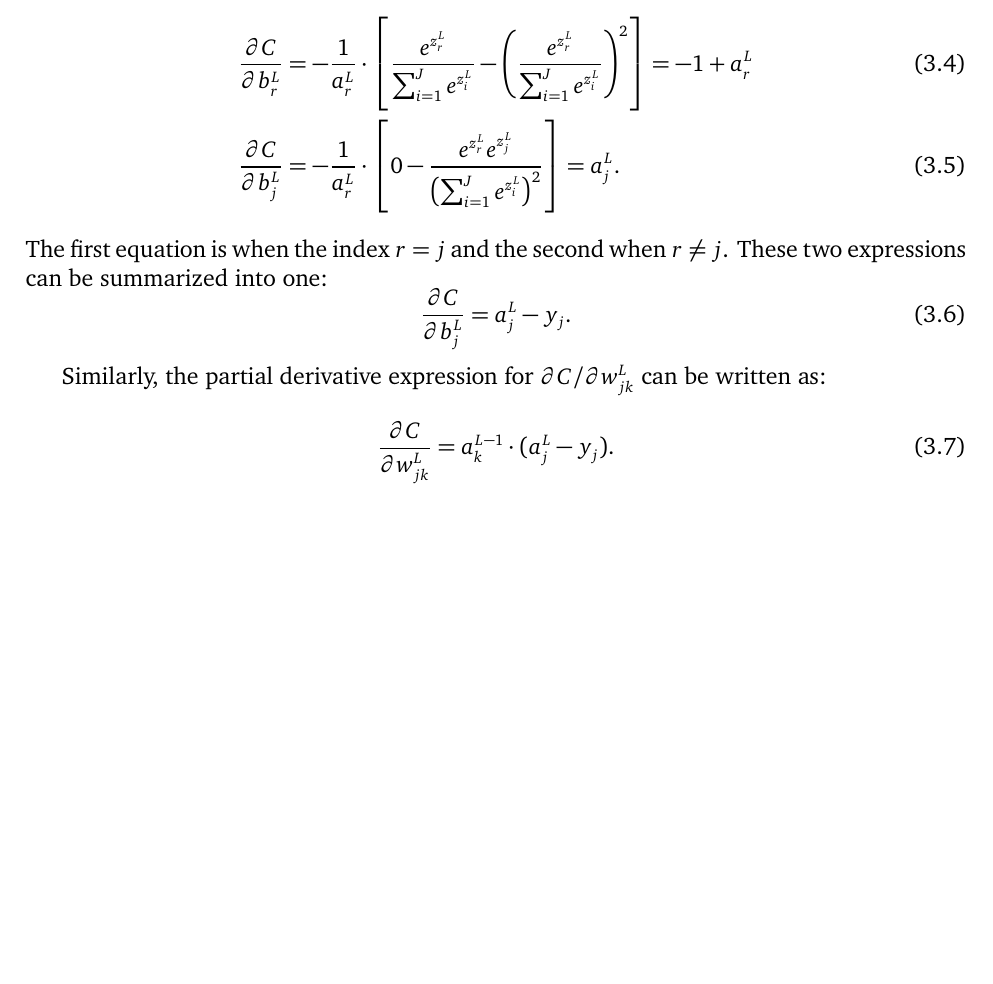
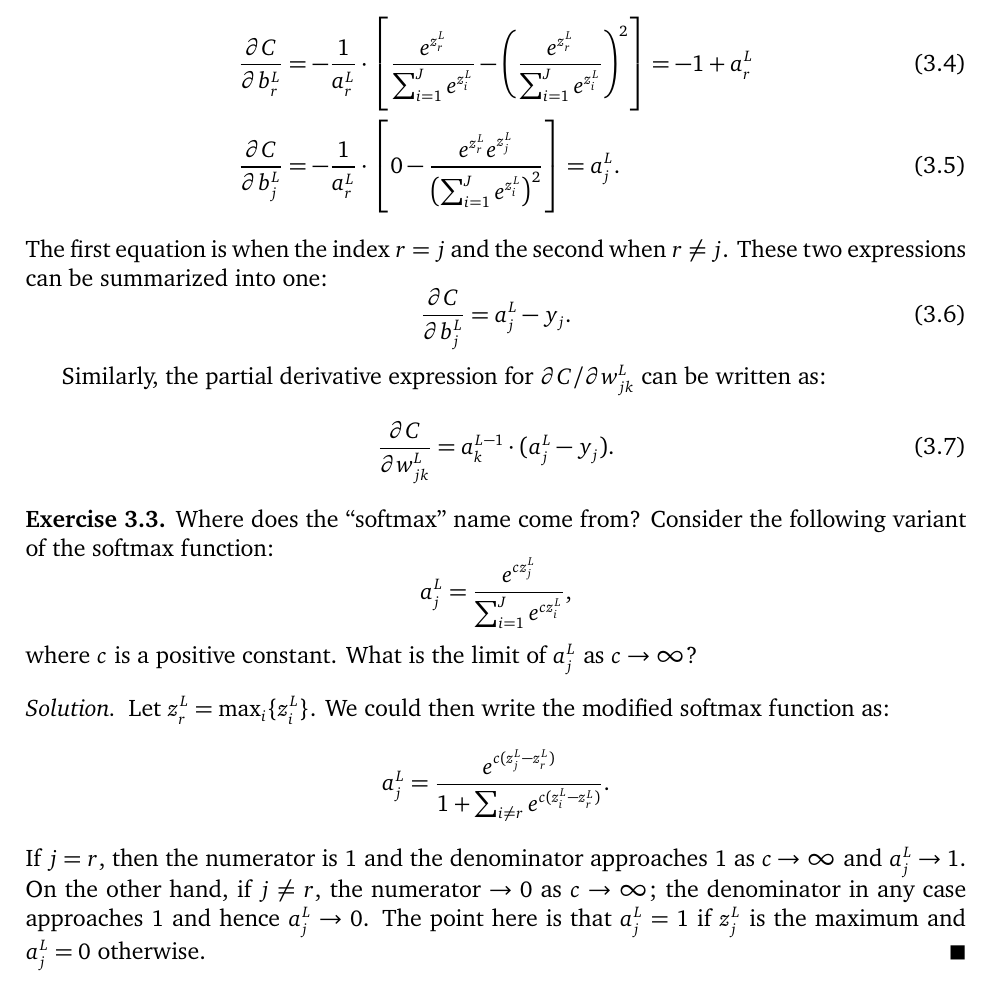
Before and after one commit to somnath1077/MachineLearningExercises, a LaTeX problem sheet (NN_DeepLearning/theory/exercises.tex, which reads NN_DeepLearning/theory/ch03.tex): part of page 11 of 11, cut so that both start at the same text, the shorter picture padded with empty space. Compiled offline with XeLaTeX; a missing font is replaced by an installed copy or a similar font.

Commit message:
origin of softmax

```diff
--- a/NN_DeepLearning/theory/ch03.tex
+++ b/NN_DeepLearning/theory/ch03.tex
@@ -146,3 +146,24 @@ can be written as:
 \begin{equation}
 \frac{\partial C}{\partial w_{j k}^L} = a_{k}^{L - 1} \cdot (a_{j}^L - y_j).
 \end{equation}
+
+\begin{exercise}
+Where does the ``softmax'' name come from? Consider the following variant
+of the softmax function:
+\[
+    a_j^L =  \frac{e^{c z_j^L}}{ \sum_{i = 1}^J e^{c z_i^L}},
+\]
+where $c$ is a positive constant. What is the limit of $a_j^L$
+as $c \to \infty$?
+\end{exercise}
+\begin{solution}
+Let $z_r^L = \max_i \{z_i^L\}$. We could then write the modified softmax
+function as:
+\[
+    a_j^L =  \frac{e^{c (z_j^L - z_r^L)}}{ 1 + \sum_{i \neq r} e^{c (z_i^L - z_r^L)}}.
+\]
+If $j = r$, then the numerator is $1$ and the denominator approaches $1$ as $c \to \infty$
+and $a_j^L \to 1$. On the other hand, if $j \neq r$, the numerator $\to 0$ as $c \to \infty$;
+the denominator in any case approaches~$1$ and hence~$a_j^L \to 0$. The point here is
+that $a_j^L = 1$ if $z_j^L$ is the maximum and $a_j^L = 0$ otherwise.
+\end{solution}
```
Also changed, not shown: NN_DeepLearning/theory/exercises.pdf.
